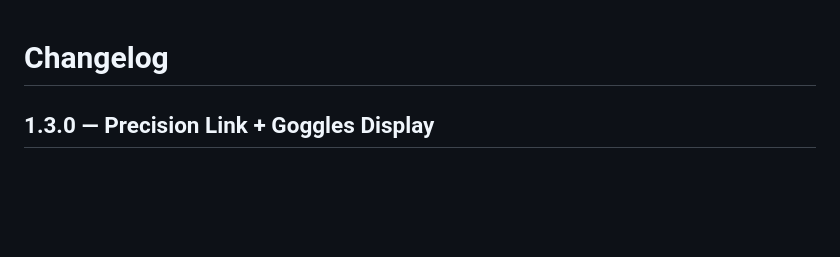
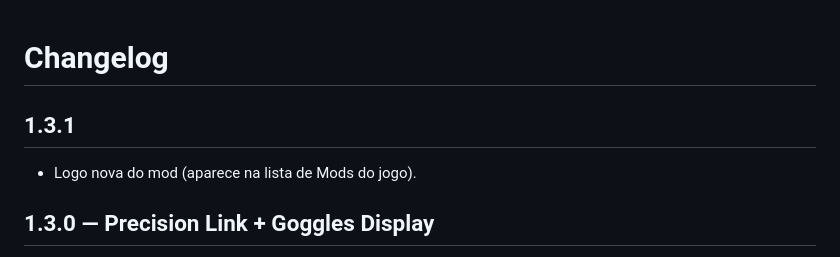
Before and after one commit to jholmine50-dotcom/create-no-lose-the-control-releases, a Markdown page: CHANGELOG.md, the part around the change. GitHub-like rendering; blank space fills up the shorter version.

```diff
--- a/CHANGELOG.md
+++ b/CHANGELOG.md
@@ -1,4 +1,7 @@
 # Changelog
+
+## 1.3.1
+- Logo nova do mod (aparece na lista de Mods do jogo).
 
 ## 1.3.0 — Precision Link + Goggles Display
 - **Precision Link** (Melhorador: Chip + Redstone Link): alvo do Display Link, animado (Spawn, Idle, Idle2, Charge, GIft).
```
Also changed, not shown: README.md (+3 -1 lines), img/logo.png (added), 2 other files.
